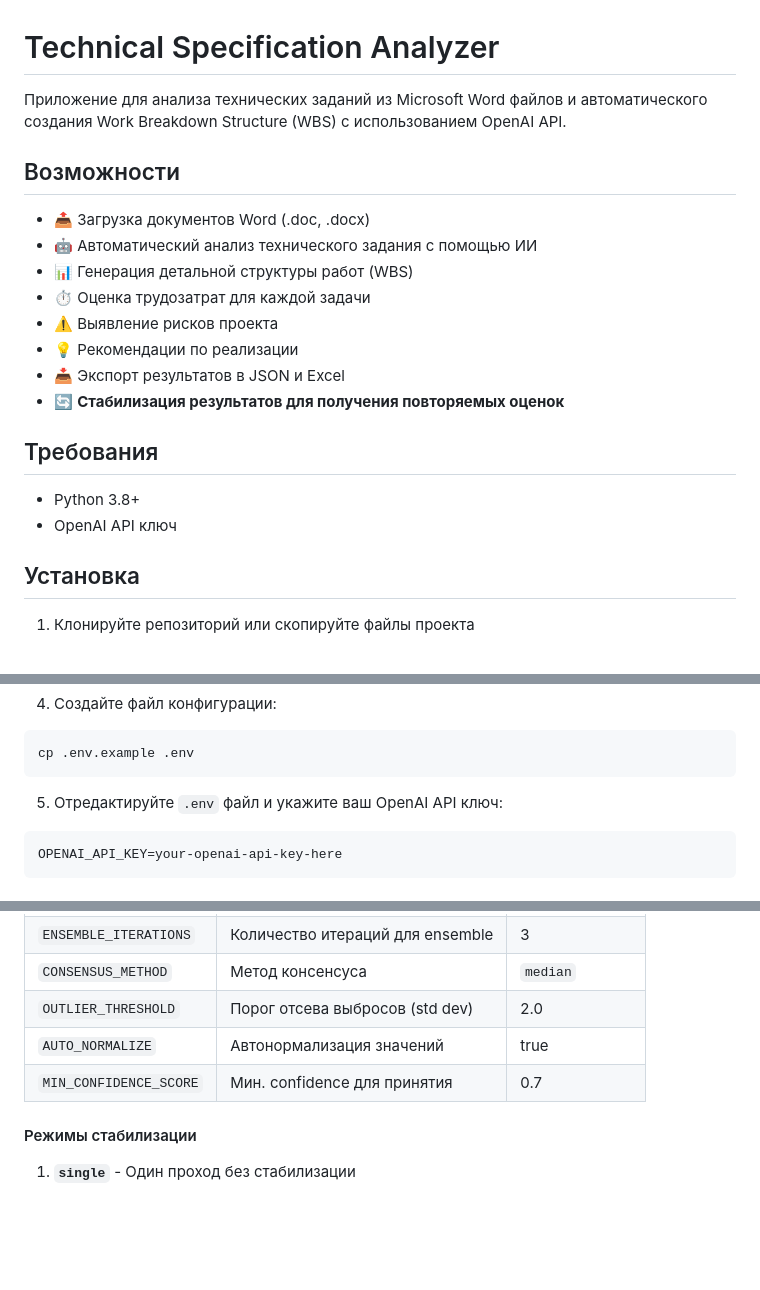
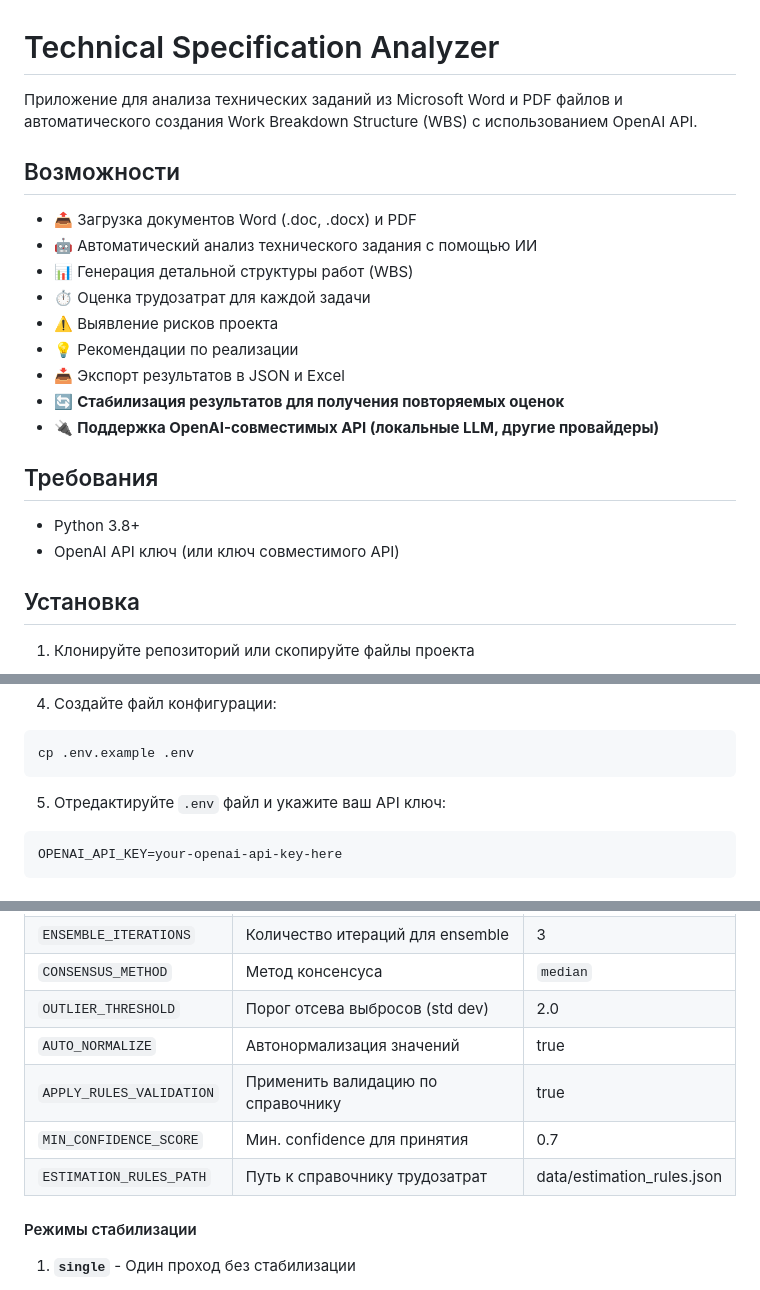
Before and after one commit to finnetrolle/kt30, a Markdown page: README.md, 3 parts joined by grey strips. GitHub-like rendering; blank space fills up the shorter version.

````diff
--- a/README.md
+++ b/README.md
@@ -1,10 +1,10 @@
 # Technical Specification Analyzer
 
-Приложение для анализа технических заданий из Microsoft Word файлов и автоматического создания Work Breakdown Structure (WBS) с использованием OpenAI API.
+Приложение для анализа технических заданий из Microsoft Word и PDF файлов и автоматического создания Work Breakdown Structure (WBS) с использованием OpenAI API.
 
 ## Возможности
 
-- 📤 Загрузка документов Word (.doc, .docx)
+- 📤 Загрузка документов Word (.doc, .docx) и PDF
 - 🤖 Автоматический анализ технического задания с помощью ИИ
 - 📊 Генерация детальной структуры работ (WBS)
 - ⏱️ Оценка трудозатрат для каждой задачи
@@ -12,11 +12,12 @@
 - 💡 Рекомендации по реализации
 - 📥 Экспорт результатов в JSON и Excel
 - 🔄 **Стабилизация результатов для получения повторяемых оценок**
+- 🔌 **Поддержка OpenAI-совместимых API (локальные LLM, другие провайдеры)**
 
 ## Требования
 
 - Python 3.8+
-- OpenAI API ключ
+- OpenAI API ключ (или ключ совместимого API)
 
 ## Установка
 
@@ -40,7 +41,7 @@ pip install -r requirements.txt
 cp .env.example .env
 ```
 
-5. Отредактируйте `.env` файл и укажите ваш OpenAI API ключ:
+5. Отредактируйте `.env` файл и укажите ваш API ключ:
 ```
 OPENAI_API_KEY=your-openai-api-key-here
 ```
@@ -70,7 +93,9 @@ OPENAI_API_KEY=your-openai-api-key-here
 | `CONSENSUS_METHOD` | Метод консенсуса | `median` |
 | `OUTLIER_THRESHOLD` | Порог отсева выбросов (std dev) | 2.0 |
 | `AUTO_NORMALIZE` | Автонормализация значений | true |
+| `APPLY_RULES_VALIDATION` | Применить валидацию по справочнику | true |
 | `MIN_CONFIDENCE_SCORE` | Мин. confidence для принятия | 0.7 |
+| `ESTIMATION_RULES_PATH` | Путь к справочнику трудозатрат | data/estimation_rules.json |
 
 #### Режимы стабилизации
 
````
Also changed, not shown: other parts of README.md (+30 -28 lines).
